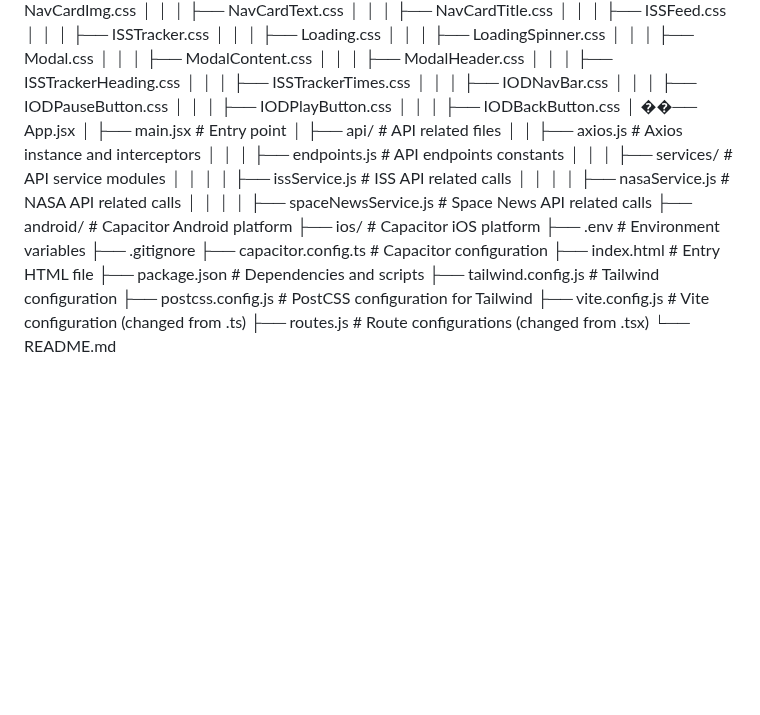
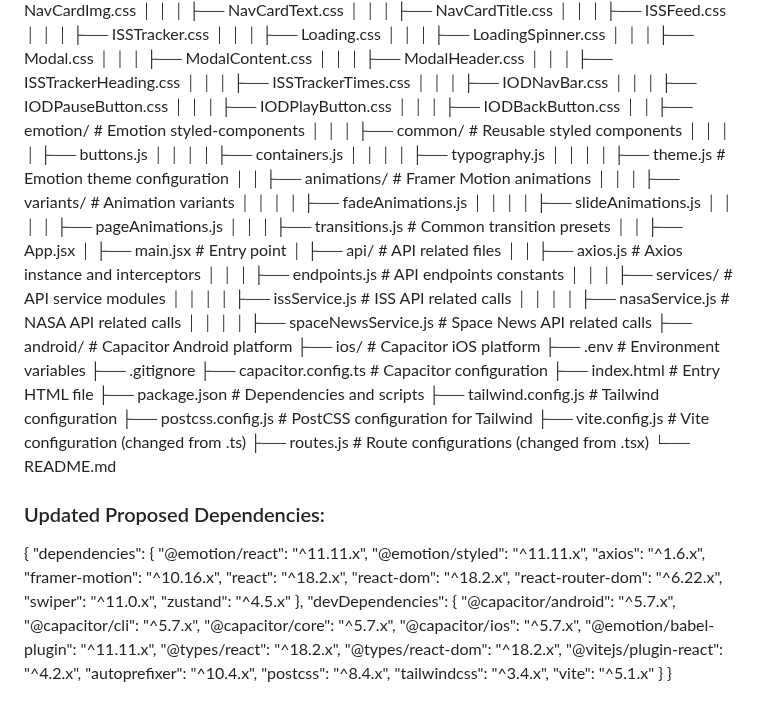
Before and after one commit to CyrusTapps/react-space-place-planning, a Markdown page: projectStructure.md, the part around one of its changes. Rendered like a GitHub page; blank space fills up the shorter version.

Commit message:
dependency and file update

```diff
--- a/projectStructure.md
+++ b/projectStructure.md
@@ -67,7 +67,19 @@ react-space-place/
 │ │ │ ├── IODPauseButton.css
 │ │ │ ├── IODPlayButton.css
 │ │ │ ├── IODBackButton.css
-│ ��── App.jsx
+│ │ ├── emotion/ # Emotion styled-components
+│ │ │ ├── common/ # Reusable styled components
+│ │ │ │ ├── buttons.js
+│ │ │ │ ├── containers.js
+│ │ │ │ ├── typography.js
+│ │ │ │ ├── theme.js # Emotion theme configuration
+│ │ ├── animations/ # Framer Motion animations
+│ │ │ ├── variants/ # Animation variants
+│ │ │ │ ├── fadeAnimations.js
+│ │ │ │ ├── slideAnimations.js
+│ │ │ │ ├── pageAnimations.js
+│ │ │ ├── transitions.js # Common transition presets
+│ │ ├── App.jsx
 │ ├── main.jsx # Entry point
 │ ├── api/ # API related files
 │ │ ├── axios.js # Axios instance and interceptors
@@ -88,3 +100,34 @@ react-space-place/
 ├── vite.config.js # Vite configuration (changed from .ts)
 ├── routes.js # Route configurations (changed from .tsx)
 └── README.md
+
+### Updated Proposed Dependencies:
+
+{
+"dependencies": {
+"@emotion/react": "^11.11.x",
+"@emotion/styled": "^11.11.x",
+"axios": "^1.6.x",
+"framer-motion": "^10.16.x",
+"react": "^18.2.x",
+"react-dom": "^18.2.x",
+"react-router-dom": "^6.22.x",
+"swiper": "^11.0.x",
+"zustand": "^4.5.x"
+},
+"devDependencies": {
+"@capacitor/android": "^5.7.x",
+"@capacitor/cli": "^5.7.x",
+"@capacitor/core": "^5.7.x",
+"@capacitor/ios": "^5.7.x",
+"@emotion/babel-plugin": "^11.11.x",
+"@types/react": "^18.2.x",
+"@types/react-dom": "^18.2.x",
+"@vitejs/plugin-react": "^4.2.x",
+"autoprefixer": "^10.4.x",
+"postcss": "^8.4.x",
+"tailwindcss": "^3.4.x",
+"vite": "^5.1.x"
+}
+}
+
```
Also changed, not shown: other parts of projectStructure.md (+1 -0 lines).
